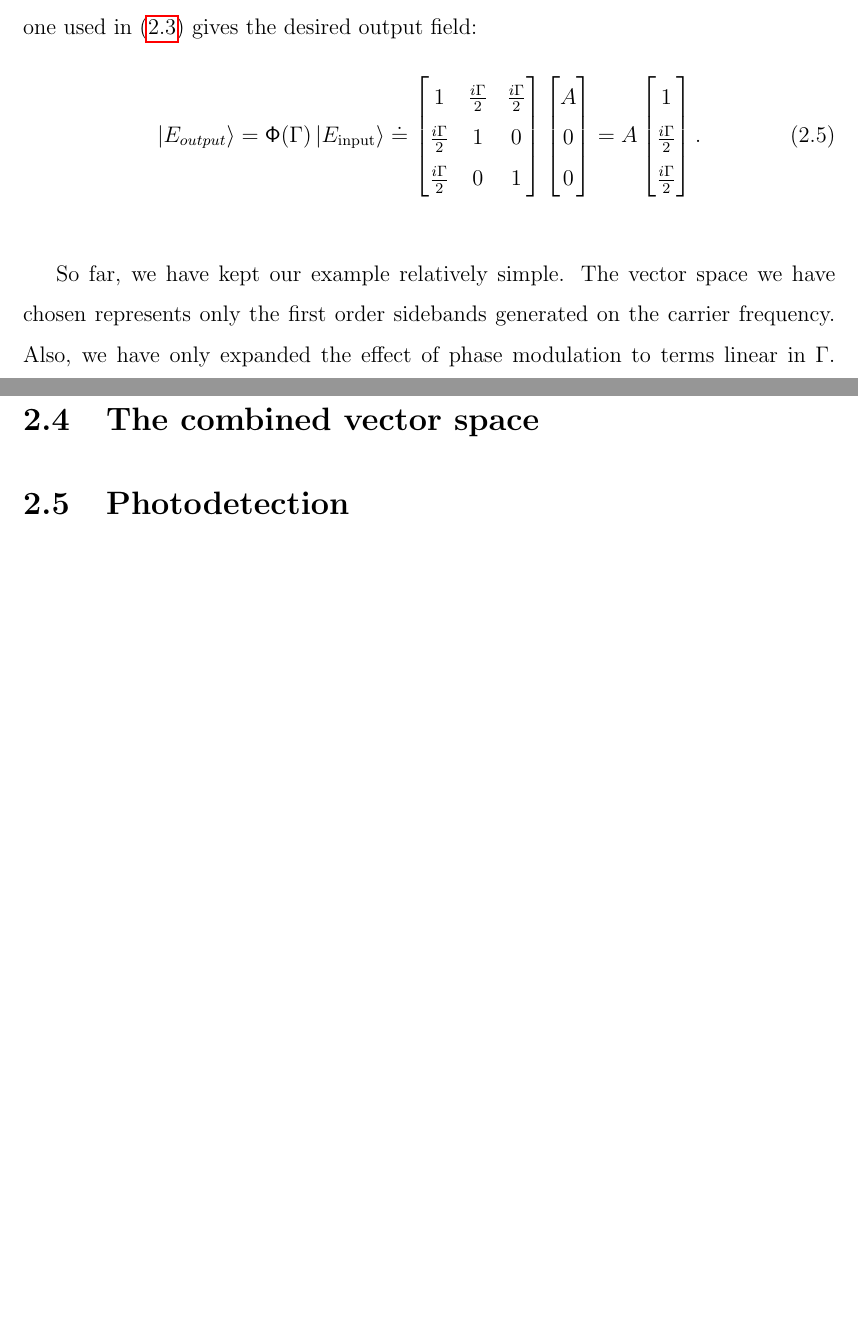
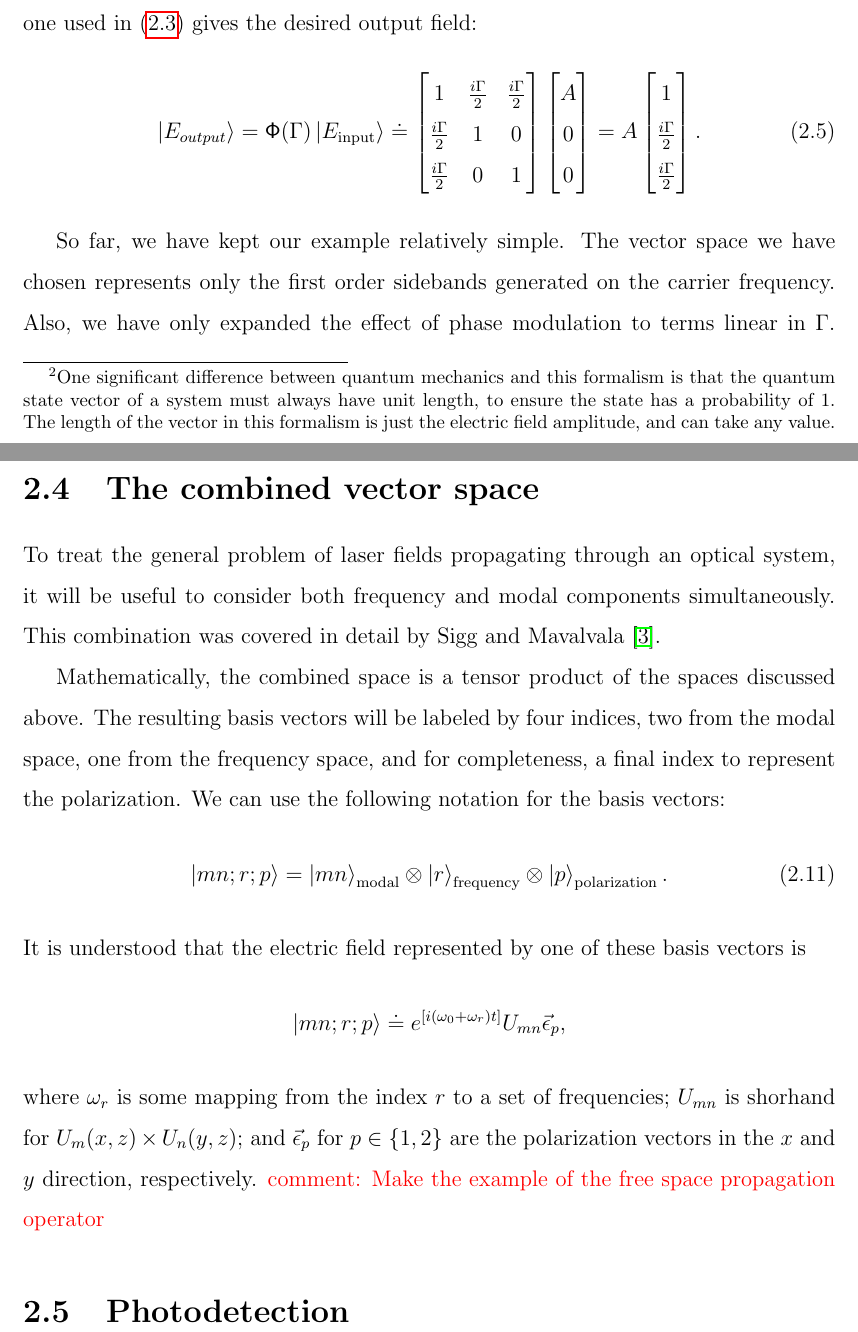
Before and after one commit to nicolassmith/thesis, a LaTeX thesis (main.tex, which reads ch-modalmodel.tex): two parts of pages 17 and 21 of 35, joined at a grey line, cut so that both start at the same text, the shorter picture padded with empty space. Compiled offline with pdfLaTeX.

Commit message:
writing.

```diff
--- a/ch-modalmodel.tex
+++ b/ch-modalmodel.tex
@@ -40,3 +45,4 @@ We will use Dirac bra-ket notation because of this strong analogy.
+The length of the vector in this formalism is just the electric field amplitude, and can take any value.}
 
 Now that we are familiar with using this vector space to represent the desired wave amplitudes, let's examine how we may use an operator to represent some optical component. %NL%
 An electro-optic modulator (EOM) can act as a phase modulator for a laser field when a voltage is applied. %NL%
@@ -151,5 +159,19 @@ So for small misalignments, the effect of rotating a mirror is to take energy fr
 It is also useful to note that the resulting \TEM{10} field has a quadruature which is rotated by $\pi/2$ with respect to the initial \TEM{00} field.
 
 \section{The combined vector space}
+To treat the general problem of laser fields propagating through an optical system, it will be useful to consider both frequency and modal components simultaneously. %NL%
+This combination was covered in detail by \citet{Sigg:00}.
 
+Mathematically, the combined space is a tensor product of the spaces discussed above. %NL%
+The resulting basis vectors will be labeled by four indices, two from the modal space, one from the frequency space, and for completeness, a final index to represent the polarization. %NL%
+We can use the following notation for the basis vectors:
+\begin{equation}
+\vect{mn;r;p}=\vect{mn}_{\text{modal}}\otimes\vect{r}_{\text{frequency}}\otimes\vect{p}_{\text{polarization}}.
+\end{equation}
+It is understood that the electric field represented by one of these basis vectors is
+\[
+\vect{mn;r;p} \doteq e^{\left[ i\left( \omega_0+\omega_r\right)t\right]} U_{mn}\geom{\epsilon}_p,
+\]
+where $\omega_r$ is some mapping from the index $r$ to a set of frequencies; $U_{mn}$ is shorhand for $U_m(x,z)\times U_n(y,z)$; and $\geom{\epsilon}_p$ for $p\in \{1,2\}$ are the polarization vectors in the $x$ and $y$ direction, respectively.
+\com{Make the example of the free space propagation operator}
 \section{Photodetection}
```
Also changed, not shown: ch-modalmodel.tex (19 more changed lines).
